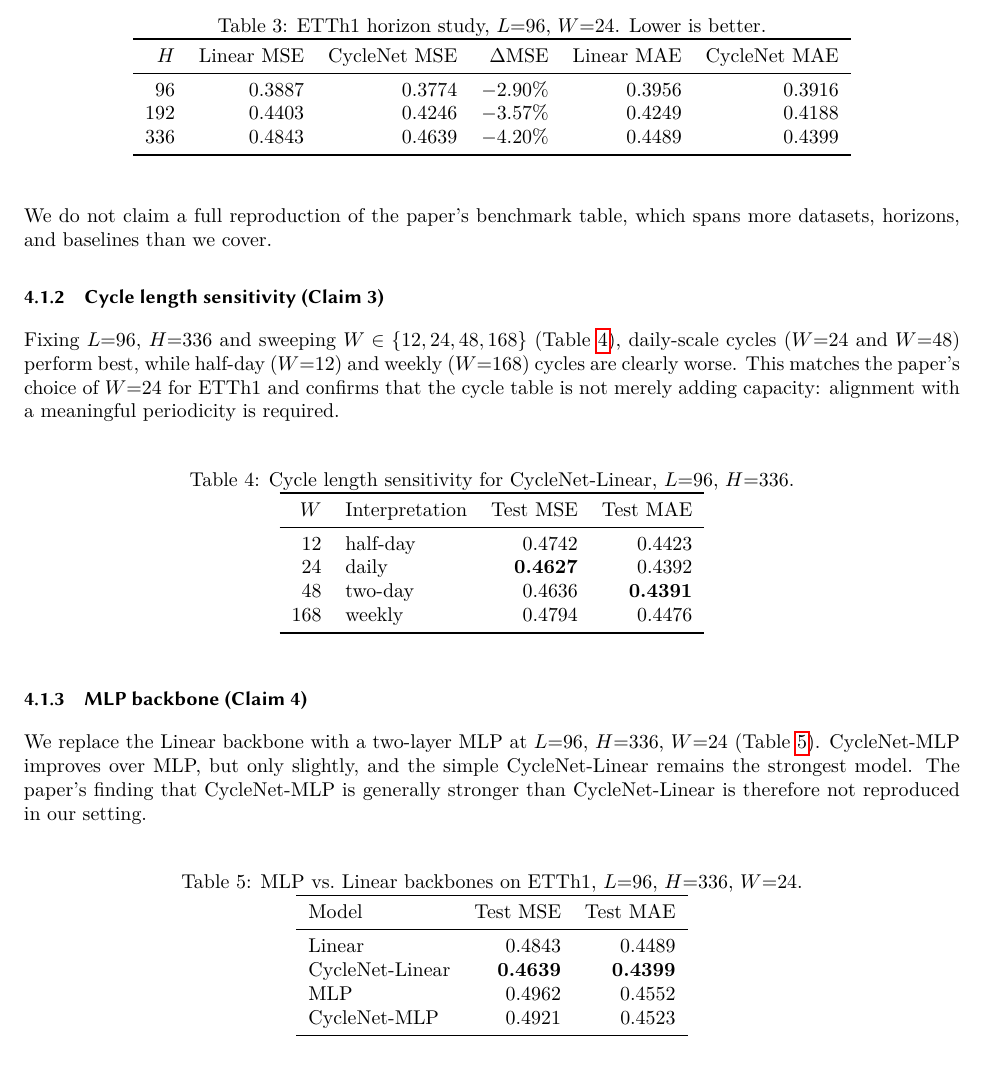
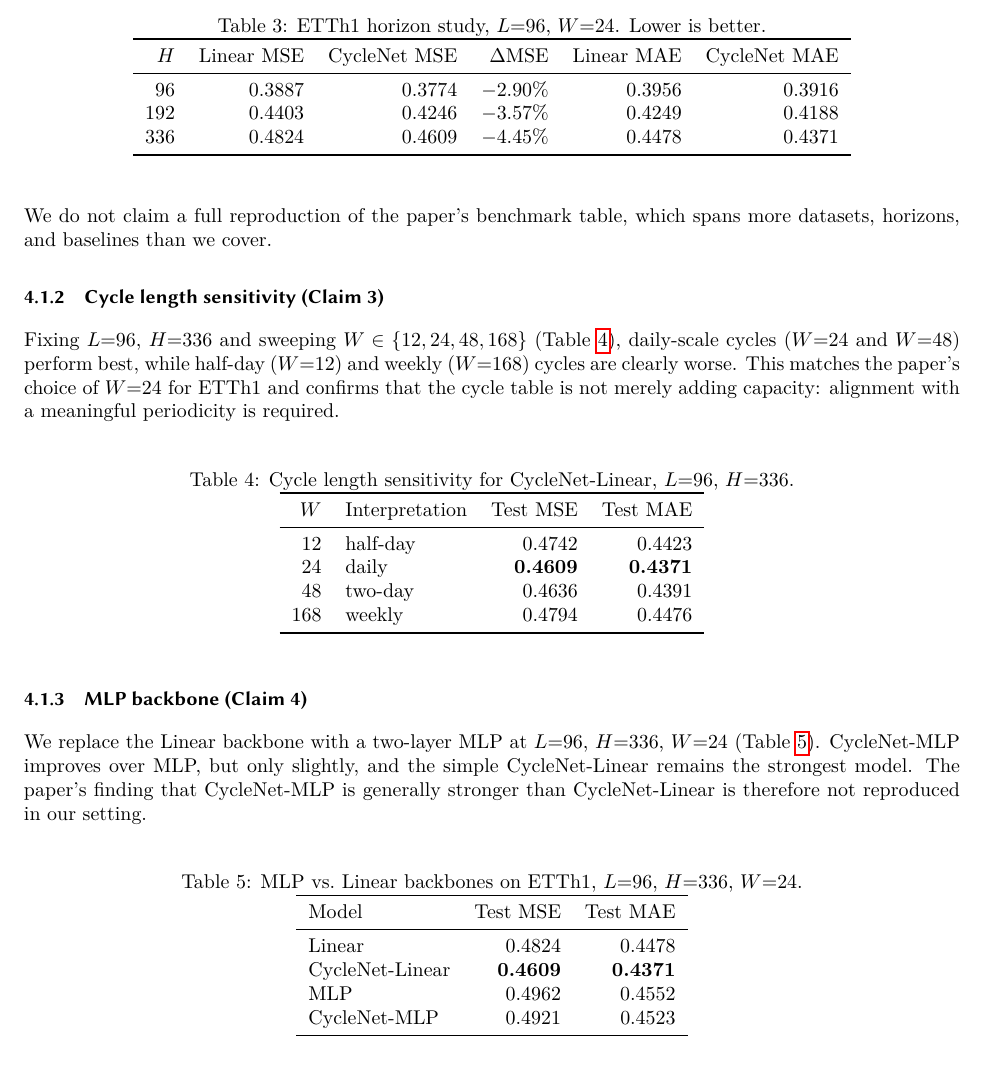
Before and after one commit to ferdagainagainagain/ATML-cyclenet-reimplementation, a LaTeX paper (report/Reproducing_CycleNet__Time_Series_Forecasting_through_Modeling_Periodic_Patterns__3_/main.tex): part of page 6 of 8, cut so that both start at the same text. Compiled offline with pdfLaTeX.

Commit message:
fixed inconsistent results

```diff
--- a/report/Reproducing_CycleNet__Time_Series_Forecasting_through_Modeling_Periodic_Patterns__3_/main.tex
+++ b/report/Reproducing_CycleNet__Time_Series_Forecasting_through_Modeling_Periodic_Patterns__3_/main.tex
@@ -277,7 +277,7 @@ $H$ & Linear MSE & CycleNet MSE & $\Delta$MSE & Linear MAE & CycleNet MAE \\
 \midrule
 96  & 0.3887 & 0.3774 & $-2.90\%$ & 0.3956 & 0.3916 \\
 192 & 0.4403 & 0.4246 & $-3.57\%$ & 0.4249 & 0.4188 \\
-336 & 0.4843 & 0.4639 & $-4.20\%$ & 0.4489 & 0.4399 \\
+336 & 0.4824 & 0.4609 & $-4.45\%$ & 0.4478 & 0.4371 \\
 \bottomrule
 \end{tabular}
 \end{table}
@@ -297,8 +297,8 @@ Fixing $L{=}96$, $H{=}336$ and sweeping $W \in \{12,24,48,168\}$ (Table~\ref{tab
 $W$ & Interpretation & Test MSE & Test MAE \\
 \midrule
 12  & half-day  & 0.4742 & 0.4423 \\
-24  & daily     & \textbf{0.4627} & 0.4392 \\
-48  & two-day   & 0.4636 & \textbf{0.4391} \\
+24  & daily     & \textbf{0.4609} & \textbf{0.4371} \\
+48  & two-day   & 0.4636 & 0.4391 \\
 168 & weekly    & 0.4794 & 0.4476 \\
 \bottomrule
 \end{tabular}
@@ -316,8 +316,8 @@ We replace the Linear backbone with a two-layer MLP at $L{=}96$, $H{=}336$, $W{=
 \toprule
 Model & Test MSE & Test MAE \\
 \midrule
-Linear           & 0.4843 & 0.4489 \\
-CycleNet-Linear  & \textbf{0.4639} & \textbf{0.4399} \\
+Linear           & 0.4824 & 0.4478 \\
+CycleNet-Linear  & \textbf{0.4609} & \textbf{0.4371} \\
 MLP              & 0.4962 & 0.4552 \\
 CycleNet-MLP     & 0.4921 & 0.4523 \\
 \bottomrule
```
Also changed, not shown: README.md, report/Reproducing_CycleNet__Time_Series_Forecasting_through_Modeling_Periodic_Patterns__3_/main.tex (2 more changed lines), 1 other file.
